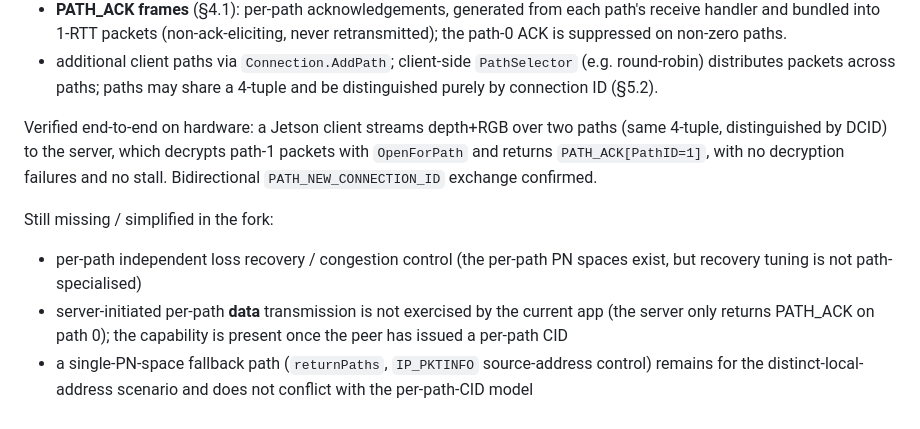
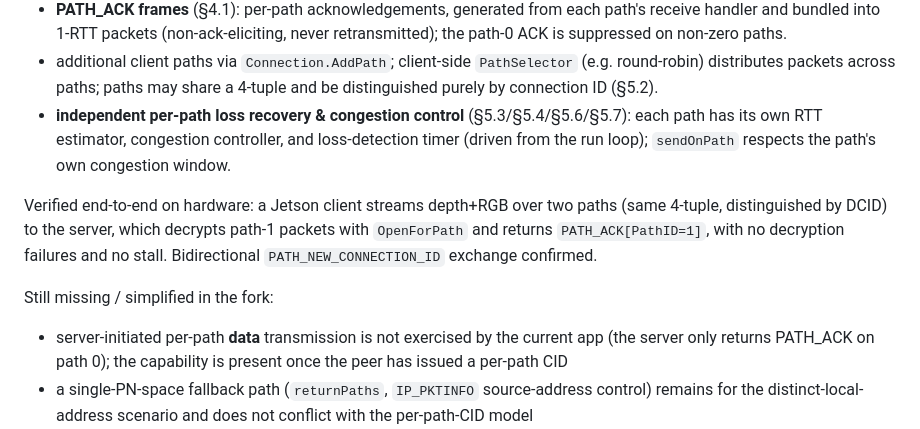
Before and after one commit to givememonkblanc/mp-quic-go, a Markdown page: README.md, the part around the change. Drawn GitHub-style.

Commit message:
docs: per-path loss recovery & congestion control now implemented
Move independent per-path loss recovery / congestion control from the
'missing/simplified' list to the implemented draft-21 feature list.

Co-Authored-By: Claude Opus 4.8 (1M context) <noreply@anthropic.com>

```diff
--- a/README.md
+++ b/README.md
@@ -76,6 +76,10 @@ Draft-21 per-path multipath (implemented in the fork, verified on hardware):
 - additional client paths via `Connection.AddPath`; client-side `PathSelector`
   (e.g. round-robin) distributes packets across paths; paths may share a 4-tuple
   and be distinguished purely by connection ID (§5.2).
+- **independent per-path loss recovery & congestion control** (§5.3/§5.4/§5.6/§5.7):
+  each path has its own RTT estimator, congestion controller, and loss-detection
+  timer (driven from the run loop); `sendOnPath` respects the path's own
+  congestion window.
 
 Verified end-to-end on hardware: a Jetson client streams depth+RGB over two
 paths (same 4-tuple, distinguished by DCID) to the server, which decrypts path-1
@@ -84,8 +88,6 @@ failures and no stall. Bidirectional `PATH_NEW_CONNECTION_ID` exchange confirmed
 
 Still missing / simplified in the fork:
 
-- per-path independent loss recovery / congestion control (the per-path PN
-  spaces exist, but recovery tuning is not path-specialised)
 - server-initiated per-path **data** transmission is not exercised by the
   current app (the server only returns PATH_ACK on path 0); the capability is
   present once the peer has issued a per-path CID
```
Also changed, not shown: MPQUIC_SUMMARY.md (+4 -1 lines).
